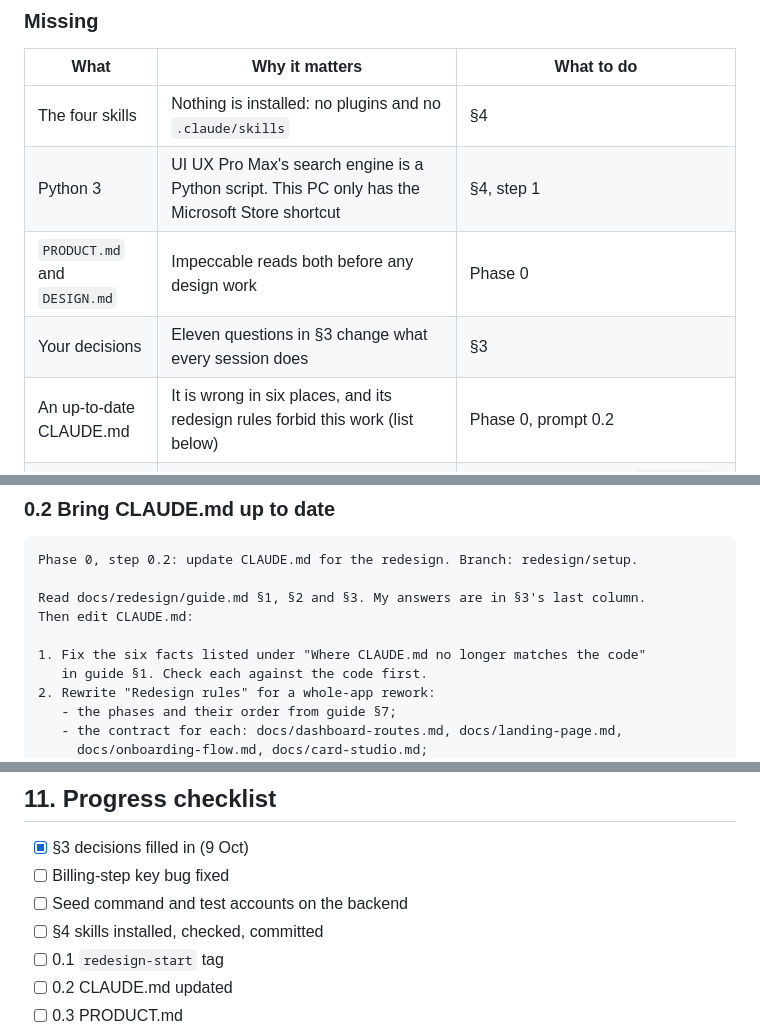
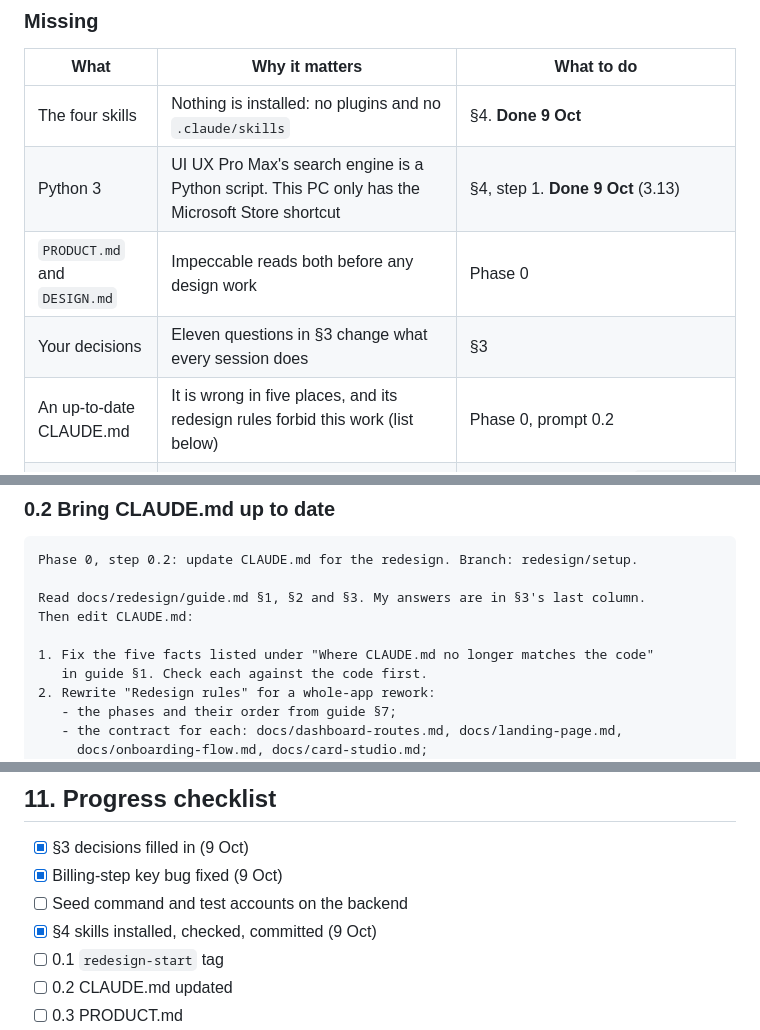
Before and after one commit to roeeyaacov1/punchme-frontend, a Markdown page: docs/redesign/guide.md, 3 parts joined by grey strips. Drawn GitHub-style.

```diff
--- a/docs/redesign/guide.md
+++ b/docs/redesign/guide.md
@@ -53,11 +53,11 @@ things are still missing:
 
 | What | Why it matters | What to do |
 |---|---|---|
-| The four skills | Nothing is installed: no plugins and no `.claude/skills` | §4 |
-| Python 3 | UI UX Pro Max's search engine is a Python script. This PC only has the Microsoft Store shortcut | §4, step 1 |
+| The four skills | Nothing is installed: no plugins and no `.claude/skills` | §4. **Done 9 Oct** |
+| Python 3 | UI UX Pro Max's search engine is a Python script. This PC only has the Microsoft Store shortcut | §4, step 1. **Done 9 Oct** (3.13) |
 | `PRODUCT.md` and `DESIGN.md` | Impeccable reads both before any design work | Phase 0 |
 | Your decisions | Eleven questions in §3 change what every session does | §3 |
-| An up-to-date CLAUDE.md | It is wrong in six places, and its redesign rules forbid this work (list below) | Phase 0, prompt 0.2 |
+| An up-to-date CLAUDE.md | It is wrong in five places, and its redesign rules forbid this work (list below) | Phase 0, prompt 0.2 |
 | Demo data and test accounts | The backend has no seed command, so a local dashboard starts empty. You can't judge a customer list with no customers, or check role and plan gating without an account for each | Before Phase 2, add a `seed_demo` command to punchme-backend (below). Phase 2 is the first to sign in as each role, and Phase 5 needs the data. Until then, Emil's `break-ui` fakes data in the browser |
 | Real assets | The hero's Apple and Google Wallet marks are placeholders (a TODO in `WalletMarks.tsx` says so), and the skills will ask for photos and quotes | Before Phase 9: the official wallet badges, plus any real customer quotes (with permission) and real photos |
 
@@ -441,7 +460,7 @@ Phase 0, step 0.2: update CLAUDE.md for the redesign. Branch: redesign/setup.
 Read docs/redesign/guide.md §1, §2 and §3. My answers are in §3's last column.
 Then edit CLAUDE.md:
 
-1. Fix the six facts listed under "Where CLAUDE.md no longer matches the code"
+1. Fix the five facts listed under "Where CLAUDE.md no longer matches the code"
    in guide §1. Check each against the code first.
 2. Rewrite "Redesign rules" for a whole-app rework:
    - the phases and their order from guide §7;
@@ -1264,9 +1283,9 @@ as it is.
 ## 11. Progress checklist
 
 - [x] §3 decisions filled in (9 Oct)
-- [ ] Billing-step key bug fixed
+- [x] Billing-step key bug fixed (9 Oct)
 - [ ] Seed command and test accounts on the backend
-- [ ] §4 skills installed, checked, committed
+- [x] §4 skills installed, checked, committed (9 Oct)
 - [ ] 0.1 `redesign-start` tag
 - [ ] 0.2 CLAUDE.md updated
 - [ ] 0.3 PRODUCT.md
```
Also changed, not shown: other parts of docs/redesign/guide.md (+33 -14 lines).
